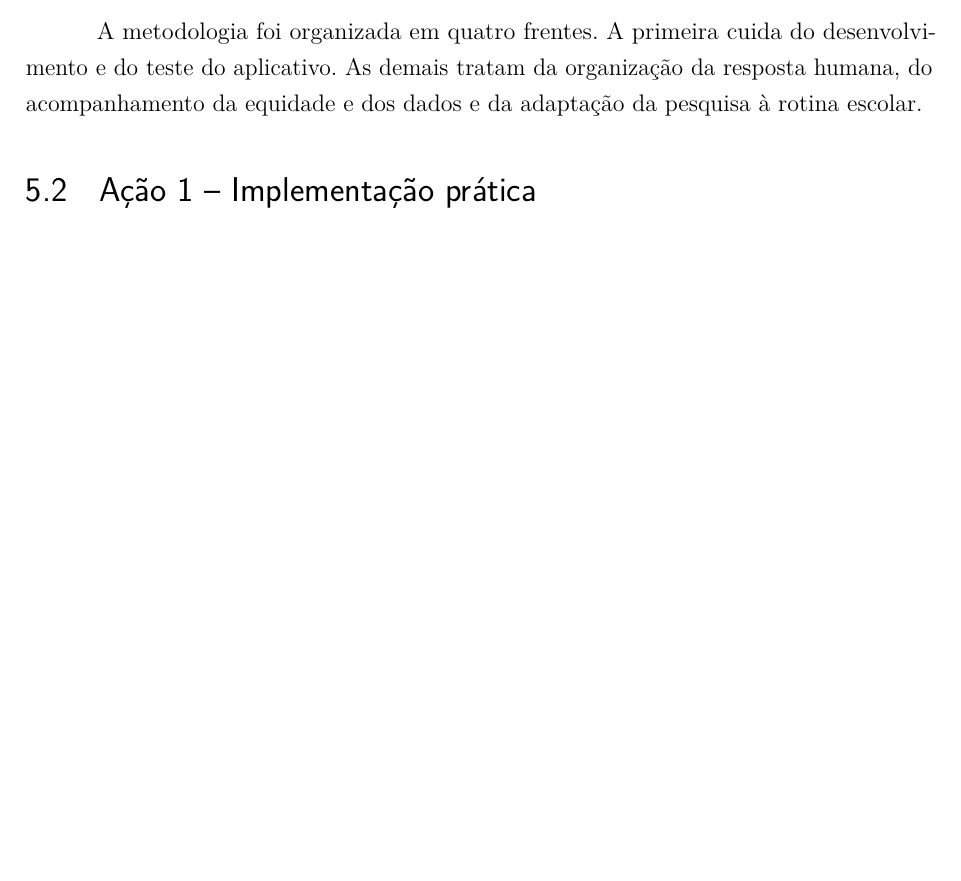
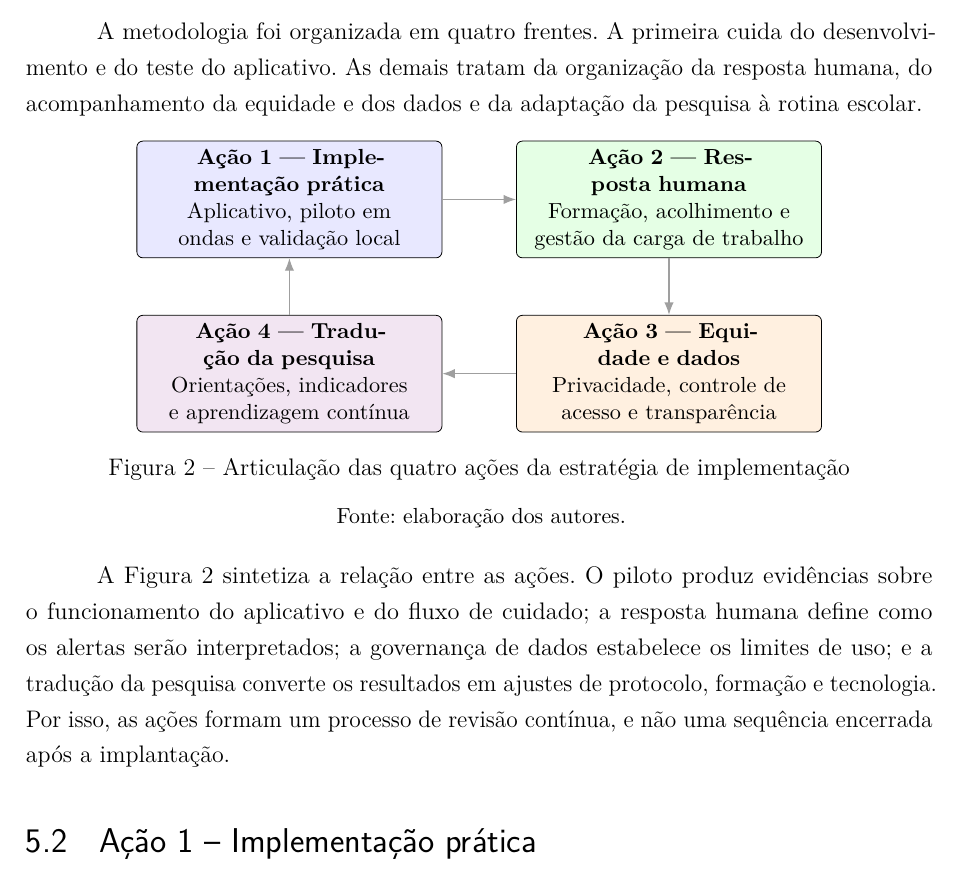
Before and after one commit to diegocolombodias/tcc_nees_2026, a LaTeX thesis (texto/main.tex): part of page 19 of 30, cut so that both start at the same text, the shorter picture padded with empty space. Compiled offline with pdfLaTeX.

Commit message:
Adiciona figura das ações de implementação

```diff
--- a/texto/main.tex
+++ b/texto/main.tex
@@ -333,6 +333,42 @@ A metodologia foi organizada em quatro frentes. A primeira cuida do
 desenvolvimento e do teste do
 aplicativo. As demais tratam da organização da resposta humana, do acompanhamento
 da equidade e dos dados e da adaptação da pesquisa à rotina escolar.
+
+\begin{figure}[htbp]
+  \centering
+  \begin{tikzpicture}[
+    acao/.style={draw,rounded corners=3pt,text width=5.1cm,
+      minimum height=18mm,align=center,inner sep=4pt,font=\small},
+    ciclo/.style={-{Latex[length=2.2mm]},semithick,gray!75},
+    node distance=10mm and 13mm
+  ]
+    \node[acao,fill=blue!9] (a1)
+      {\textbf{Ação 1 --- Implementação prática}\\Aplicativo, piloto em ondas e validação local};
+    \node[acao,fill=green!10,right=of a1] (a2)
+      {\textbf{Ação 2 --- Resposta humana}\\Formação, acolhimento e gestão da carga de trabalho};
+    \node[acao,fill=orange!12,below=of a2] (a3)
+      {\textbf{Ação 3 --- Equidade e dados}\\Privacidade, controle de acesso e transparência};
+    \node[acao,fill=violet!10,left=of a3] (a4)
+      {\textbf{Ação 4 --- Tradução da pesquisa}\\Orientações, indicadores e aprendizagem contínua};
+
+    \draw[ciclo] (a1) -- (a2);
+    \draw[ciclo] (a2) -- (a3);
+    \draw[ciclo] (a3) -- (a4);
+    \draw[ciclo] (a4) -- (a1);
+  \end{tikzpicture}
+  \caption{Articulação das quatro ações da estratégia de implementação}
+  \label{fig:quatro-acoes}
+  \par\smallskip
+  \small Fonte: elaboração dos autores.
+\end{figure}
+
+A Figura \ref{fig:quatro-acoes} sintetiza a relação entre as ações. O piloto
+produz evidências sobre o funcionamento do aplicativo e do fluxo de cuidado; a
+resposta humana define como os alertas serão interpretados; a governança de
+dados estabelece os limites de uso; e a tradução da pesquisa converte os
+resultados em ajustes de protocolo, formação e tecnologia. Por isso, as ações
+formam um processo de revisão contínua, e não uma sequência encerrada após a
+implantação.
 
 \section{Ação 1 -- Implementação prática}
 
```
Also changed, not shown: texto/tcc.pdf.
